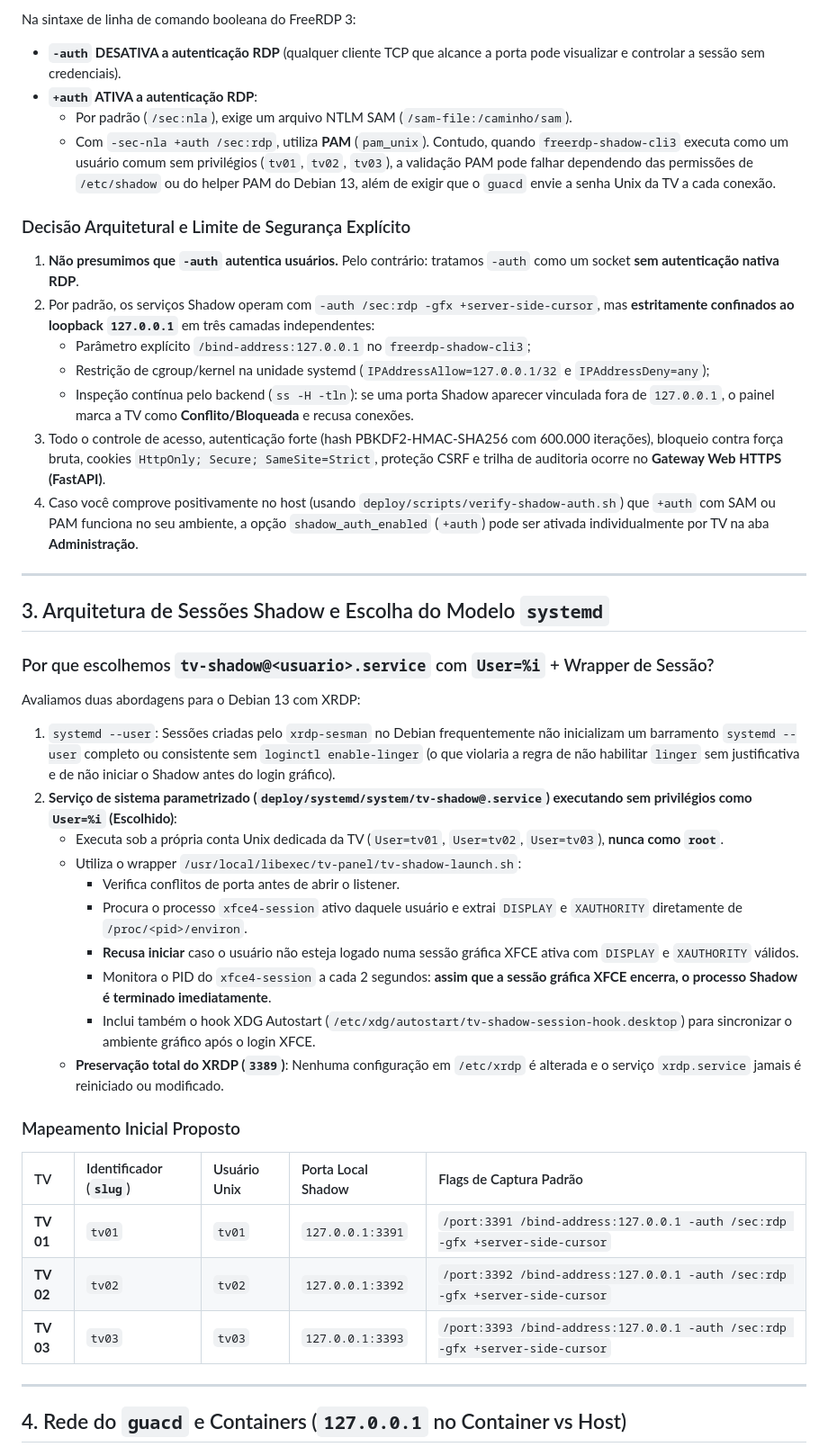
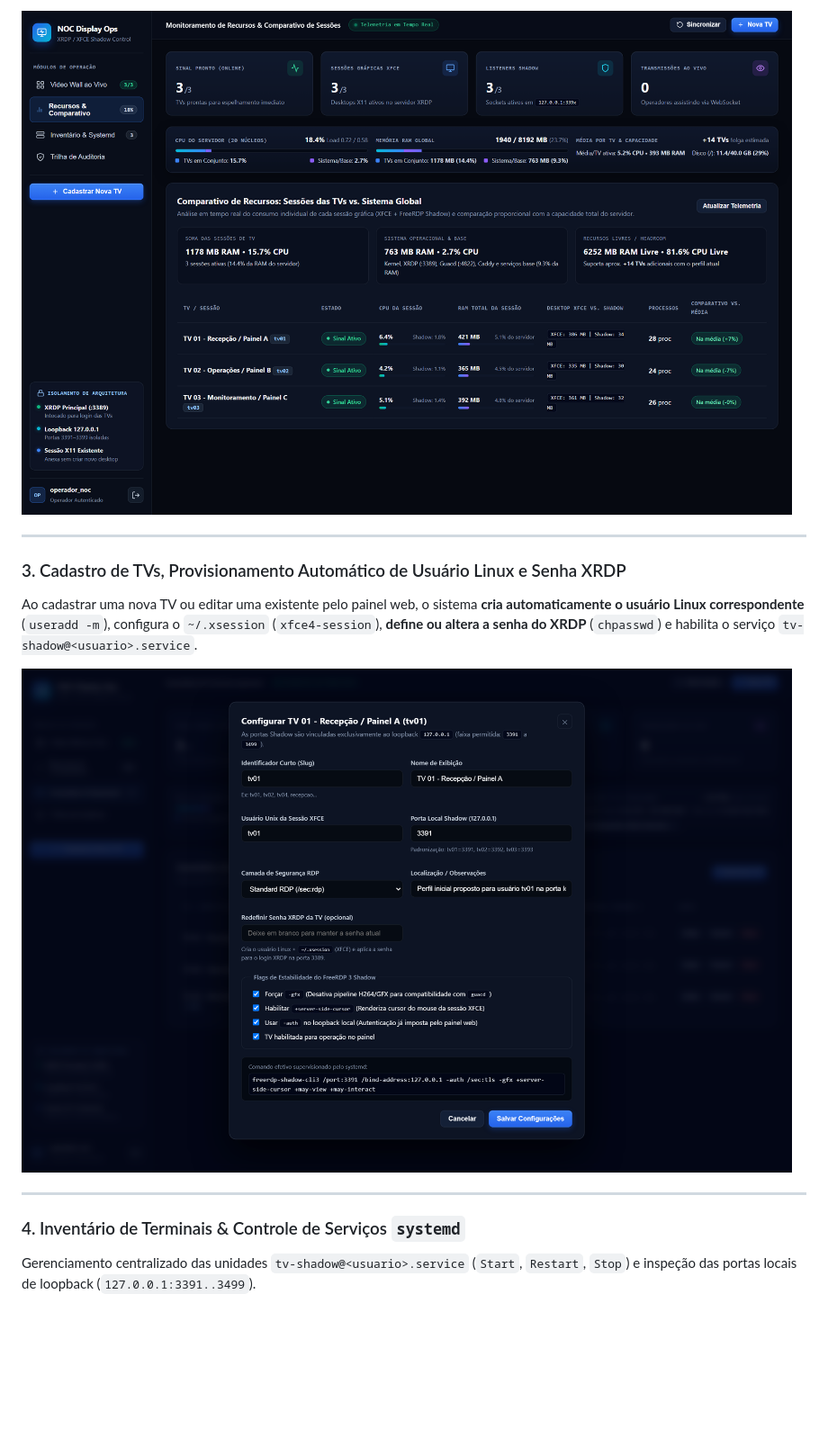
Before and after one commit to JoseVitor-net/panel-web-server-XRDP, a Markdown page: README.md, the part around one of its changes. Shown at 90% size. GitHub-like rendering; pictures changed too: docs/screenshots/03-recursos-comparativo.png (added), docs/screenshots/05-modal-config-tv-senha.png (added); blank space fills up the shorter version.

Commit message:
docs(readme): complete overhaul with system screenshots, architecture diagram, and Ubuntu/Debian guide

```diff
--- a/README.md
+++ b/README.md
@@ -30,44 +20,15 @@ O instalador ([`deploy/scripts/install-debian13.sh`](file:///c:/Users/admin/Docu
 
-Na sintaxe de linha de comando booleana do FreeRDP 3:
-- **`-auth` DESATIVA a autenticação RDP** (qualquer cliente TCP que alcance a porta pode visualizar e controlar a sessão sem credenciais).
-- **`+auth` ATIVA a autenticação RDP**:
-  - Por padrão (`/sec:nla`), exige um arquivo NTLM SAM (`/sam-file:/caminho/sam`).
-  - Com `-sec-nla +auth /sec:rdp`, utiliza **PAM** (`pam_unix`). Contudo, quando `freerdp-shadow-cli3` executa como um usuário comum sem privilégios (`tv01`, `tv02`, `tv03`), a validação PAM pode falhar dependendo das permissões de `/etc/shadow` ou do helper PAM do Debian 13, além de exigir que o `guacd` envie a senha Unix da TV a cada conexão.
-
-### Decisão Arquitetural e Limite de Segurança Explícito
-1. **Não presumimos que `-auth` autentica usuários.** Pelo contrário: tratamos `-auth` como um socket **sem autenticação nativa RDP**.
-2. Por padrão, os serviços Shadow operam com `-auth /sec:rdp -gfx +server-side-cursor`, mas **estritamente confinados ao loopback `127.0.0.1`** em três camadas independentes:
-   - Parâmetro explícito `/bind-address:127.0.0.1` no `freerdp-shadow-cli3`;
-   - Restrição de cgroup/kernel na unidade systemd (`IPAddressAllow=127.0.0.1/32` e `IPAddressDeny=any`);
-   - Inspeção contínua pelo backend (`ss -H -tln`): se uma porta Shadow aparecer vinculada fora de `127.0.0.1`, o painel marca a TV como **Conflito/Bloqueada** e recusa conexões.
-3. Todo o controle de acesso, autenticação forte (hash PBKDF2-HMAC-SHA256 com 600.000 iterações), bloqueio contra força bruta, cookies `HttpOnly; Secure; SameSite=Strict`, proteção CSRF e trilha de auditoria ocorre no **Gateway Web HTTPS (FastAPI)**.
-4. Caso você comprove positivamente no host (usando `deploy/scripts/verify-shadow-auth.sh`) que `+auth` com SAM ou PAM funciona no seu ambiente, a opção `shadow_auth_enabled` (`+auth`) pode ser ativada individualmente por TV na aba **Administração**.
+![Monitoramento de Recursos e Comparativo](./docs/screenshots/03-recursos-comparativo.png)
 
 ---
 
-## 3. Arquitetura de Sessões Shadow e Escolha do Modelo `systemd`
+### 3. Cadastro de TVs, Provisionamento Automático de Usuário Linux e Senha XRDP
+Ao cadastrar uma nova TV ou editar uma existente pelo painel web, o sistema **cria automaticamente o usuário Linux correspondente** (`useradd -m`), configura o `~/.xsession` (`xfce4-session`), **define ou altera a senha do XRDP** (`chpasswd`) e habilita o serviço `tv-shadow@<usuario>.service`.
 
-### Por que escolhemos `tv-shadow@<usuario>.service` com `User=%i` + Wrapper de Sessão?
-Avaliamos duas abordagens para o Debian 13 com XRDP:
-1. `systemd --user`: Sessões criadas pelo `xrdp-sesman` no Debian frequentemente não inicializam um barramento `systemd --user` completo ou consistente sem `loginctl enable-linger` (o que violaria a regra de não habilitar `linger` sem justificativa e de não iniciar o Shadow antes do login gráfico).
-2. **Serviço de sistema parametrizado (`deploy/systemd/system/tv-shadow@.service`) executando sem privilégios como `User=%i` (Escolhido)**:
-   - Executa sob a própria conta Unix dedicada da TV (`User=tv01`, `User=tv02`, `User=tv03`), **nunca como `root`**.
-   - Utiliza o wrapper `/usr/local/libexec/tv-panel/tv-shadow-launch.sh`:
-     - Verifica conflitos de porta antes de abrir o listener.
-     - Procura o processo `xfce4-session` ativo daquele usuário e extrai `DISPLAY` e `XAUTHORITY` diretamente de `/proc/<pid>/environ`.
-     - **Recusa iniciar** caso o usuário não esteja logado numa sessão gráfica XFCE ativa com `DISPLAY` e `XAUTHORITY` válidos.
-     - Monitora o PID do `xfce4-session` a cada 2 segundos: **assim que a sessão gráfica XFCE encerra, o processo Shadow é terminado imediatamente**.
-     - Inclui também o hook XDG Autostart (`/etc/xdg/autostart/tv-shadow-session-hook.desktop`) para sincronizar o ambiente gráfico após o login XFCE.
-   - **Preservação total do XRDP (`3389`)**: Nenhuma configuração em `/etc/xrdp` é alterada e o serviço `xrdp.service` jamais é reiniciado ou modificado.
-
-### Mapeamento Inicial Proposto
-| TV | Identificador (`slug`) | Usuário Unix | Porta Local Shadow | Flags de Captura Padrão |
-| :--- | :--- | :--- | :--- | :--- |
-| **TV 01** | `tv01` | `tv01` | `127.0.0.1:3391` | `/port:3391 /bind-address:127.0.0.1 -auth /sec:rdp -gfx +server-side-cursor` |
-| **TV 02** | `tv02` | `tv02` | `127.0.0.1:3392` | `/port:3392 /bind-address:127.0.0.1 -auth /sec:rdp -gfx +server-side-cursor` |
-| **TV 03** | `tv03` | `tv03` | `127.0.0.1:3393` | `/port:3393 /bind-address:127.0.0.1 -auth /sec:rdp -gfx +server-side-cursor` |
+![Modal de Configuração de TV e Senha XRDP](./docs/screenshots/05-modal-config-tv-senha.png)
 
 ---
 
-## 4. Rede do `guacd` e Containers (`127.0.0.1` no Container vs Host)
+### 4. Inventário de Terminais & Controle de Serviços `systemd`
+Gerenciamento centralizado das unidades `tv-shadow@<usuario>.service` (`Start`, `Restart`, `Stop`) e inspeção das portas locais de loopback (`127.0.0.1:3391..3499`).
 
```
Also changed, not shown: other parts of README.md (+172 -102 lines), docs/screenshots/01-login-console.png (added), docs/screenshots/02-video-wall-dashboard.png (added), docs/screenshots/04-inventario-systemd.png (added), docs/screenshots/06-trilha-auditoria.png (added), 4 other files.
